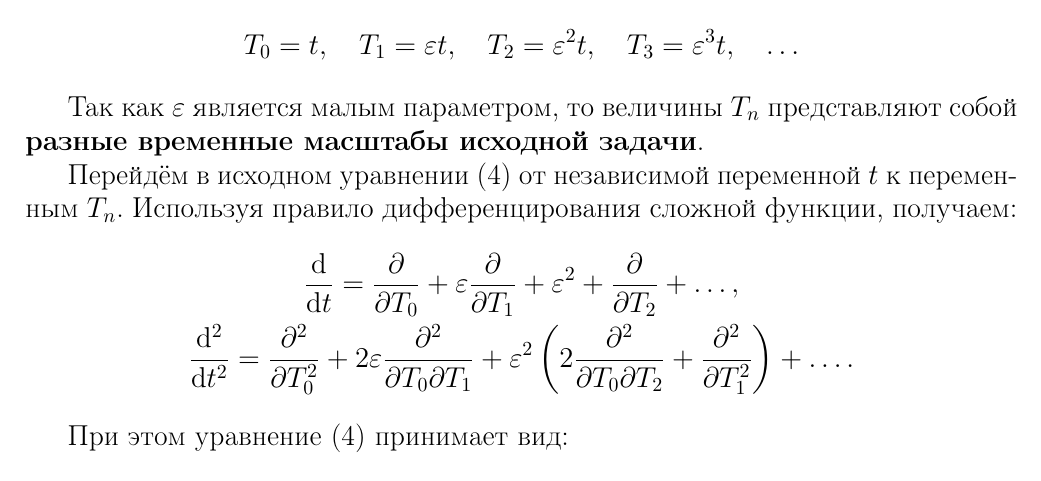
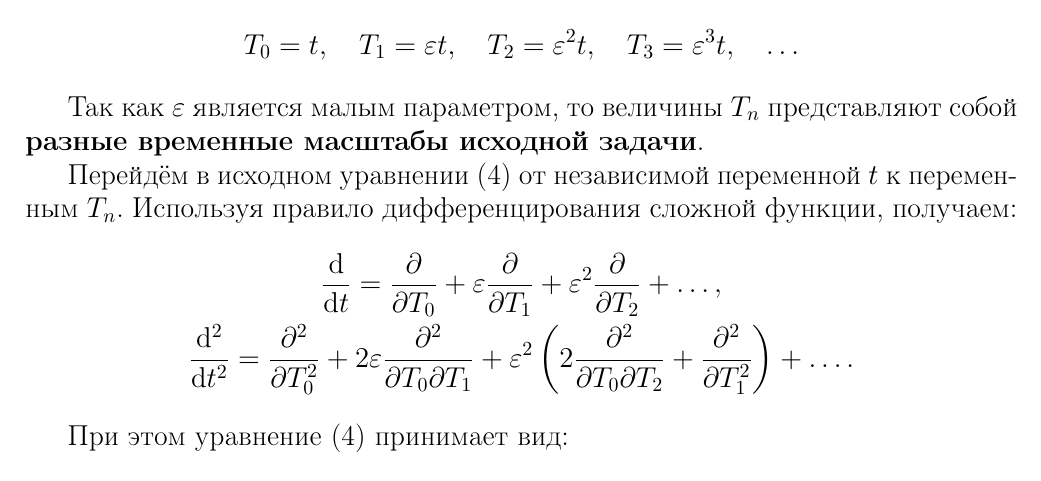
Before and after one commit to SvichkarevAnatoly/course-wave-abstract, a LaTeX document (Svichkarev_abstract.tex, which reads parts/decompmethod.tex): part of page 9 of 17, cut so that both start at the same text. Compiled offline with pdfLaTeX.

Commit message:
исправление опечатки

```diff
--- a/parts/decompmethod.tex
+++ b/parts/decompmethod.tex
@@ -84,7 +84,7 @@ $\ep t, \, \ep^2 t, \, \ep^3 t, \, \dots$.
 \begin{equation*}
     \begin{gathered}
         \dv{}{t} = \pdv{}{T_0} + \ep \pdv{}{T_1} +
-        \ep^2 + \pdv{}{T_2} + \dots, \\
+        \ep^2 \pdv{}{T_2} + \dots, \\
         \dv[2]{}{t} = \pdv[2]{}{T_0} +
         2 \ep \pdv{}{T_0}{T_1} +
         \ep^2 \left( 2 \pdv{}{T_0}{T_2} + \pdv[2]{T_1}\right) + \dots.
```
